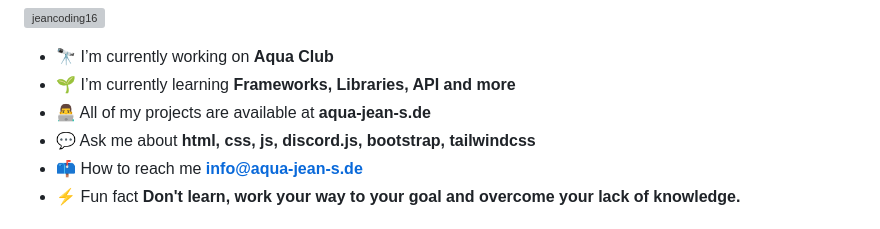
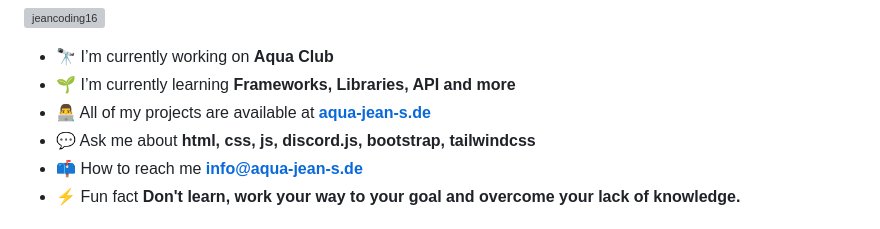
Before and after one commit to JeanCoding16/JeanCoding16, a Markdown page: README.md, the part around the change. Drawn GitHub-style; grey boxes are pictures that could not be loaded.

Commit message:
Aktualisieren von README.mdk

```diff
--- a/README.md
+++ b/README.md
@@ -5,7 +5,7 @@
 
 - 🔭 I’m currently working on **Aqua Club**
 - 🌱 I’m currently learning **Frameworks, Libraries, API and more**
-- 👨‍💻 All of my projects are available at **aqua-jean-s.de**
+- 👨‍💻 All of my projects are available at **[aqua-jean-s.de](https://aqua-jean-s.de)**
 - 💬 Ask me about **html, css, js, discord.js, bootstrap, tailwindcss**
 - 📫 How to reach me **info@aqua-jean-s.de**
 - ⚡ Fun fact **Don't learn, work your way to your goal and overcome your lack of knowledge.**
```
